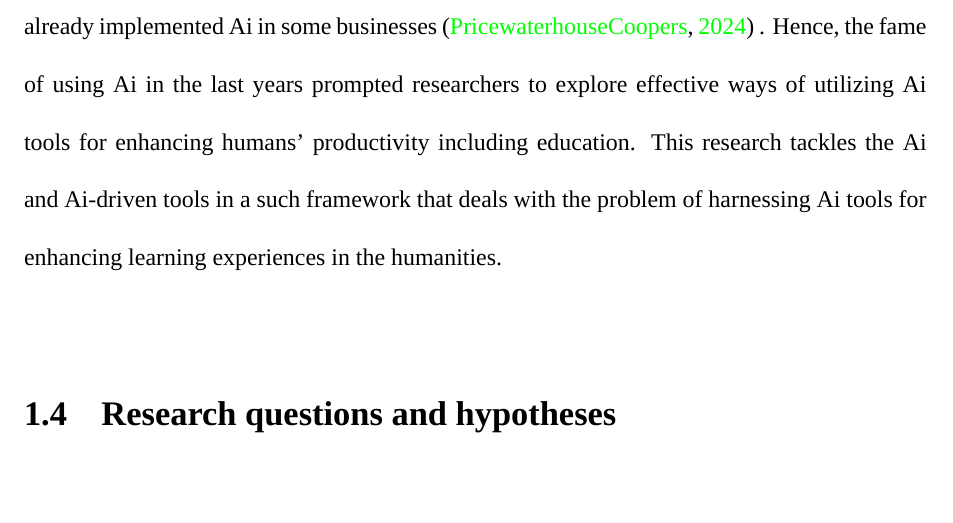
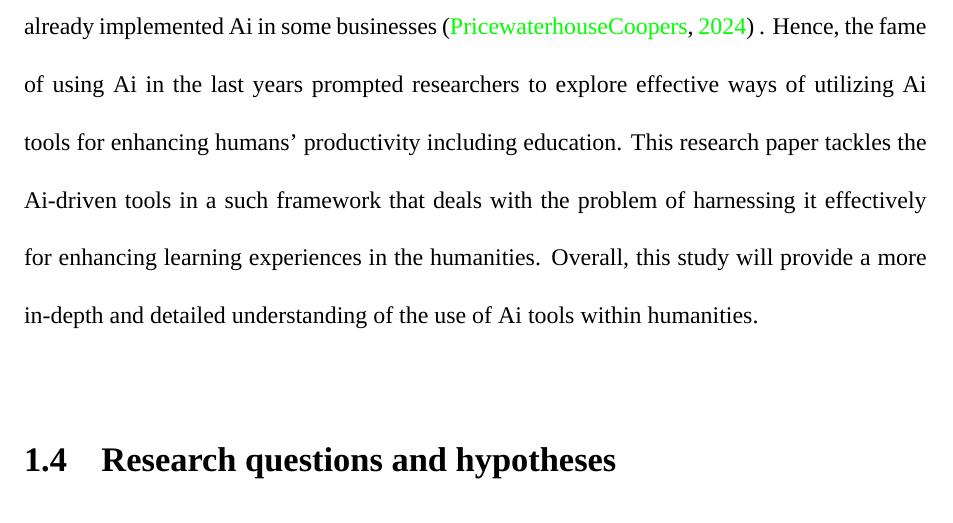
Before and after one commit to Abdogouhmad/Harnessing_Ai_For_Education, a LaTeX thesis (execute/main.tex, which reads execute/intro/chapter1.tex): part of page 8 of 11, cut so that both start at the same text. Compiled offline with XeLaTeX; a missing font is replaced by an installed copy or a similar font.

Commit message:
Refined research paper to focus on effective use of Ai-driven tools in enhancing learning experiences in the humanities. Added more detailed understanding of Ai tools within humanities.

```diff
--- a/execute/intro/chapter1.tex
+++ b/execute/intro/chapter1.tex
@@ -32,8 +32,9 @@ explore the impact of Ai tools on students of humanities' productivity and perfo
 The epidemic accessibility and abundance of Ai shows that 73\% of US companies have already
 implemented Ai in some businesses \citep{pricewaterhousecoopers_2024_2024} .
 Hence, the fame of using Ai in the last years prompted researchers to explore effective ways of utilizing Ai tools
-for enhancing humans' productivity including education. This research tackles the Ai and Ai-driven tools in a such framework that
-deals with the problem of harnessing Ai tools for enhancing learning experiences in the humanities.
+for enhancing humans' productivity including education. This research paper tackles the Ai-driven tools in a such framework that
+deals with the problem of harnessing it effectively for enhancing learning experiences in the humanities.
+Overall, this study will provide a more in-depth and detailed understanding of the use of Ai tools within humanities.
 
 % 4th
 \section{Research questions and hypotheses}
```
Also changed, not shown: execute/main.pdf.
